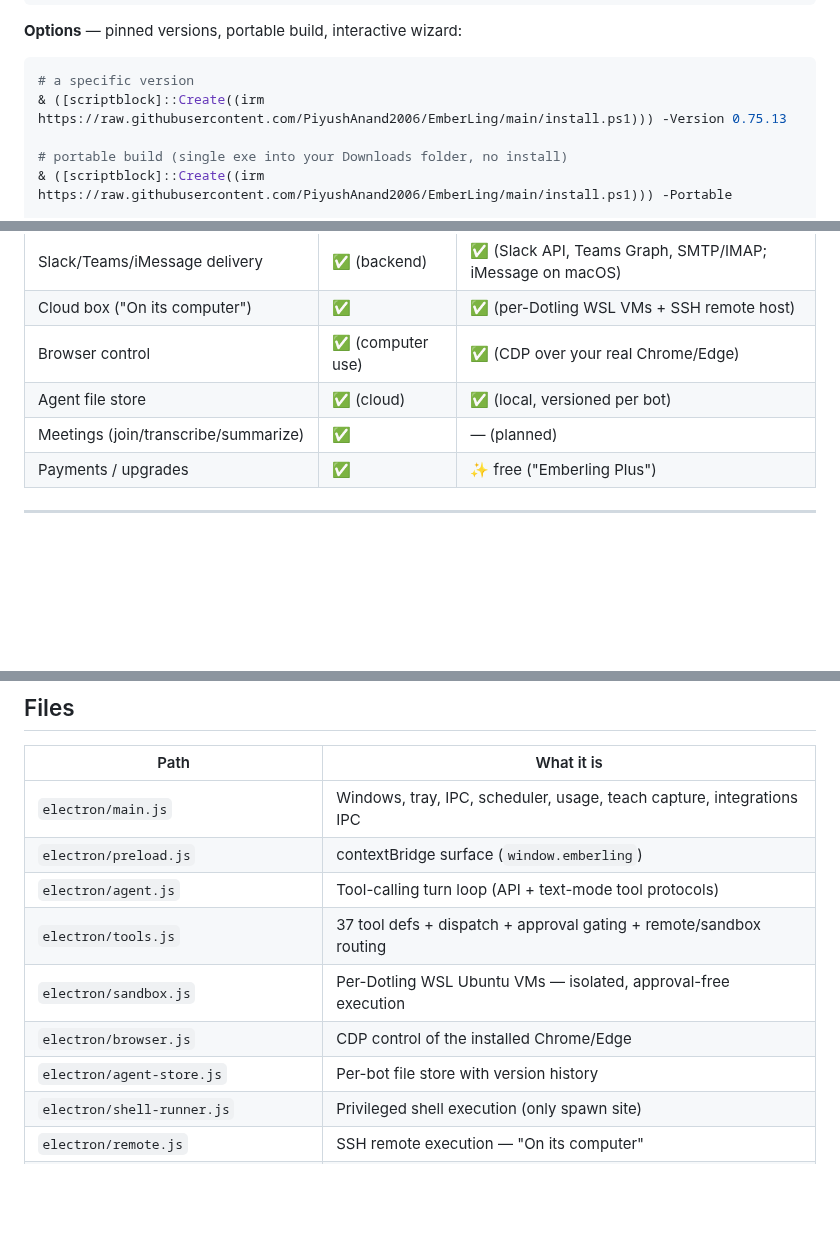
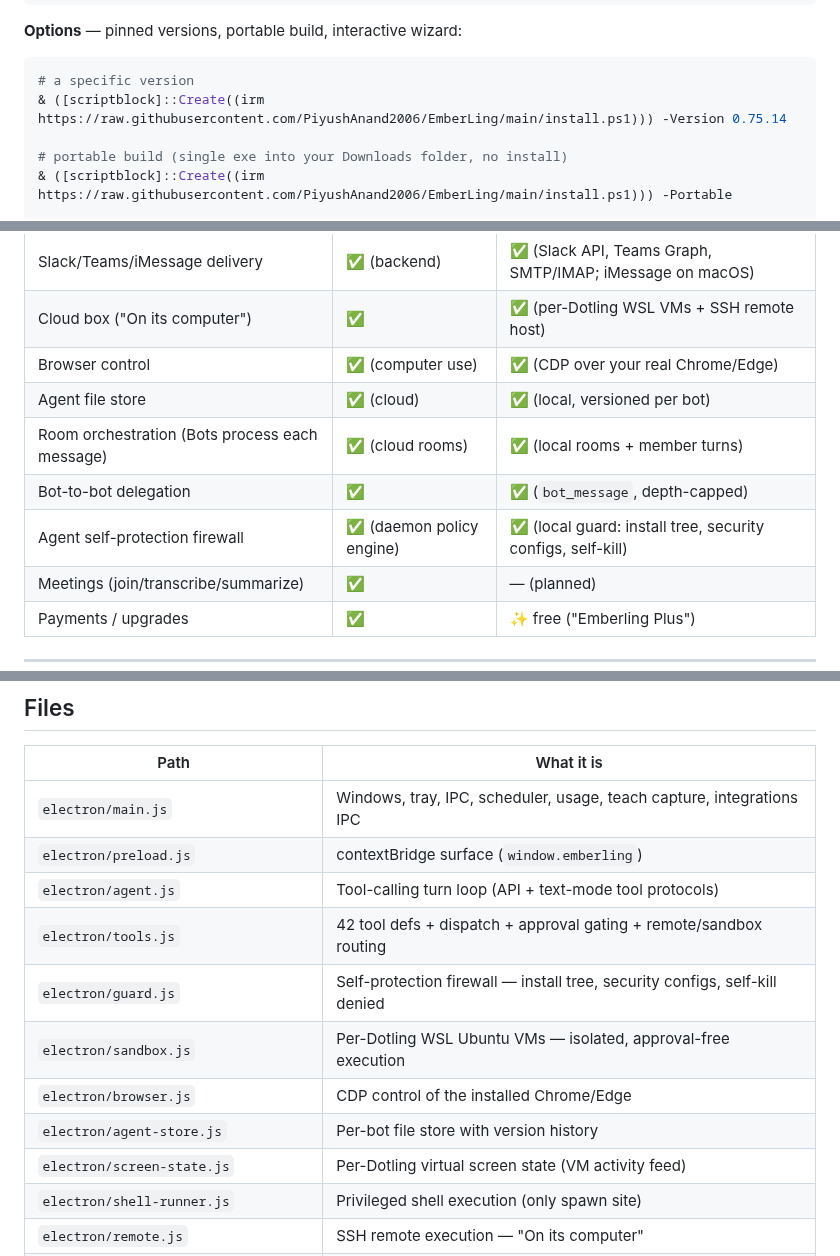
Before and after one commit to PiyushAnand2006/EmberLing, a Markdown page: README.md, 3 parts joined by grey strips. GitHub-like rendering; blank space fills up the shorter version.

````diff
--- a/README.md
+++ b/README.md
@@ -107,7 +107,7 @@ iwr https://raw.githubusercontent.com/PiyushAnand2006/EmberLing/main/update.ps1
 
 ```powershell
 # a specific version
-& ([scriptblock]::Create((irm https://raw.githubusercontent.com/PiyushAnand2006/EmberLing/main/install.ps1))) -Version 0.75.13
+& ([scriptblock]::Create((irm https://raw.githubusercontent.com/PiyushAnand2006/EmberLing/main/install.ps1))) -Version 0.75.14
 
 # portable build (single exe into your Downloads folder, no install)
 & ([scriptblock]::Create((irm https://raw.githubusercontent.com/PiyushAnand2006/EmberLing/main/install.ps1))) -Portable
@@ -266,6 +271,9 @@ Requires Node 18+ and npm. First run generates the icon set (`npm run icons` is
 | Cloud box ("On its computer") | ✅ | ✅ (per-Dotling WSL VMs + SSH remote host) |
 | Browser control | ✅ (computer use) | ✅ (CDP over your real Chrome/Edge) |
 | Agent file store | ✅ (cloud) | ✅ (local, versioned per bot) |
+| Room orchestration (Bots process each message) | ✅ (cloud rooms) | ✅ (local rooms + member turns) |
+| Bot-to-bot delegation | ✅ | ✅ (`bot_message`, depth-capped) |
+| Agent self-protection firewall | ✅ (daemon policy engine) | ✅ (local guard: install tree, security configs, self-kill) |
 | Meetings (join/transcribe/summarize) | ✅ | — (planned) |
 | Payments / upgrades | ✅ | ✨ free ("Emberling Plus") |
 
@@ -299,10 +307,12 @@ Run `npm test` for the four CDP suites (launches their own app instance); the No
 | `electron/main.js` | Windows, tray, IPC, scheduler, usage, teach capture, integrations IPC |
 | `electron/preload.js` | contextBridge surface (`window.emberling`) |
 | `electron/agent.js` | Tool-calling turn loop (API + text-mode tool protocols) |
-| `electron/tools.js` | 37 tool defs + dispatch + approval gating + remote/sandbox routing |
+| `electron/tools.js` | 42 tool defs + dispatch + approval gating + remote/sandbox routing |
+| `electron/guard.js` | Self-protection firewall — install tree, security configs, self-kill denied |
 | `electron/sandbox.js` | Per-Dotling WSL Ubuntu VMs — isolated, approval-free execution |
 | `electron/browser.js` | CDP control of the installed Chrome/Edge |
 | `electron/agent-store.js` | Per-bot file store with version history |
+| `electron/screen-state.js` | Per-Dotling virtual screen state (VM activity feed) |
 | `electron/shell-runner.js` | Privileged shell execution (only spawn site) |
 | `electron/remote.js` | SSH remote execution — "On its computer" |
 | `electron/integrations/` | GitHub/GitLab/Bitbucket/Azure, Slack, Teams (Graph), iMessage, email (SMTP/IMAP), 1Password |
````
Also changed, not shown: other parts of README.md (+6 -1 lines), docs/diagram-architecture.png, docs/screenshots/composer-pill.png, 7 other files.
